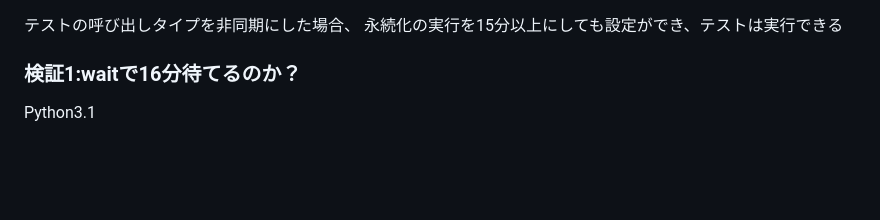
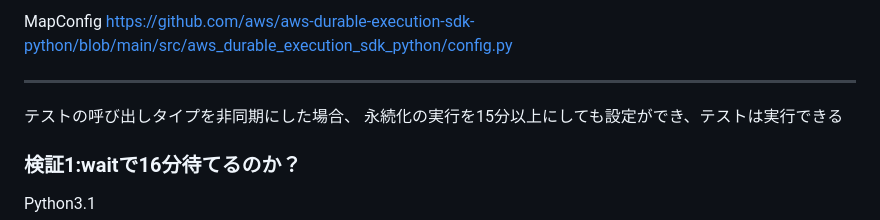
Before and after one commit to kasiaya/study, a Markdown page: aws-first/02-1_awsLambda_durableFunction.md, the part around the change. Drawn GitHub-style; blank space fills up the shorter version.

```diff
--- a/aws-first/02-1_awsLambda_durableFunction.md
+++ b/aws-first/02-1_awsLambda_durableFunction.md
@@ -1,3 +1,11 @@
+
+MapConfig
+https://github.com/aws/aws-durable-execution-sdk-python/blob/main/src/aws_durable_execution_sdk_python/config.py
+
+
+---
+
+
 テストの呼び出しタイプを非同期にした場合、
 永続化の実行を15分以上にしても設定ができ、テストは実行できる
 
```
